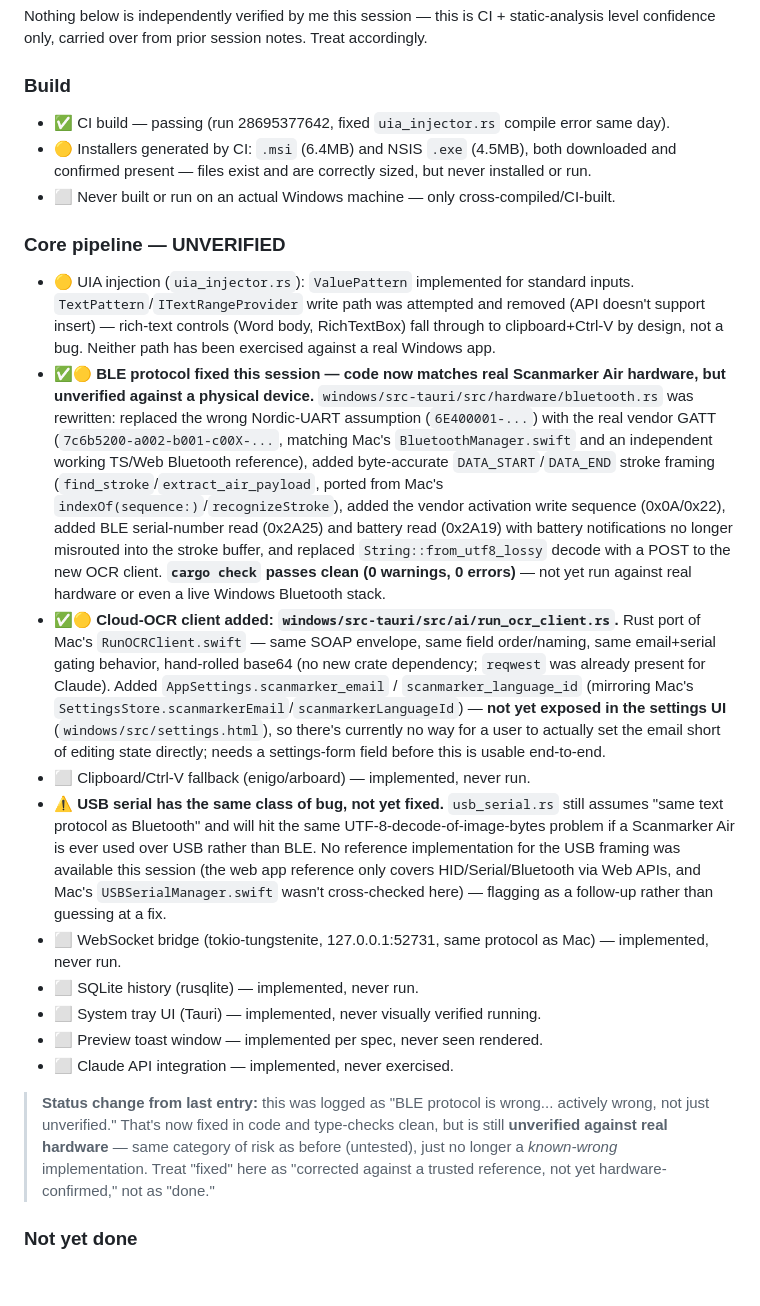
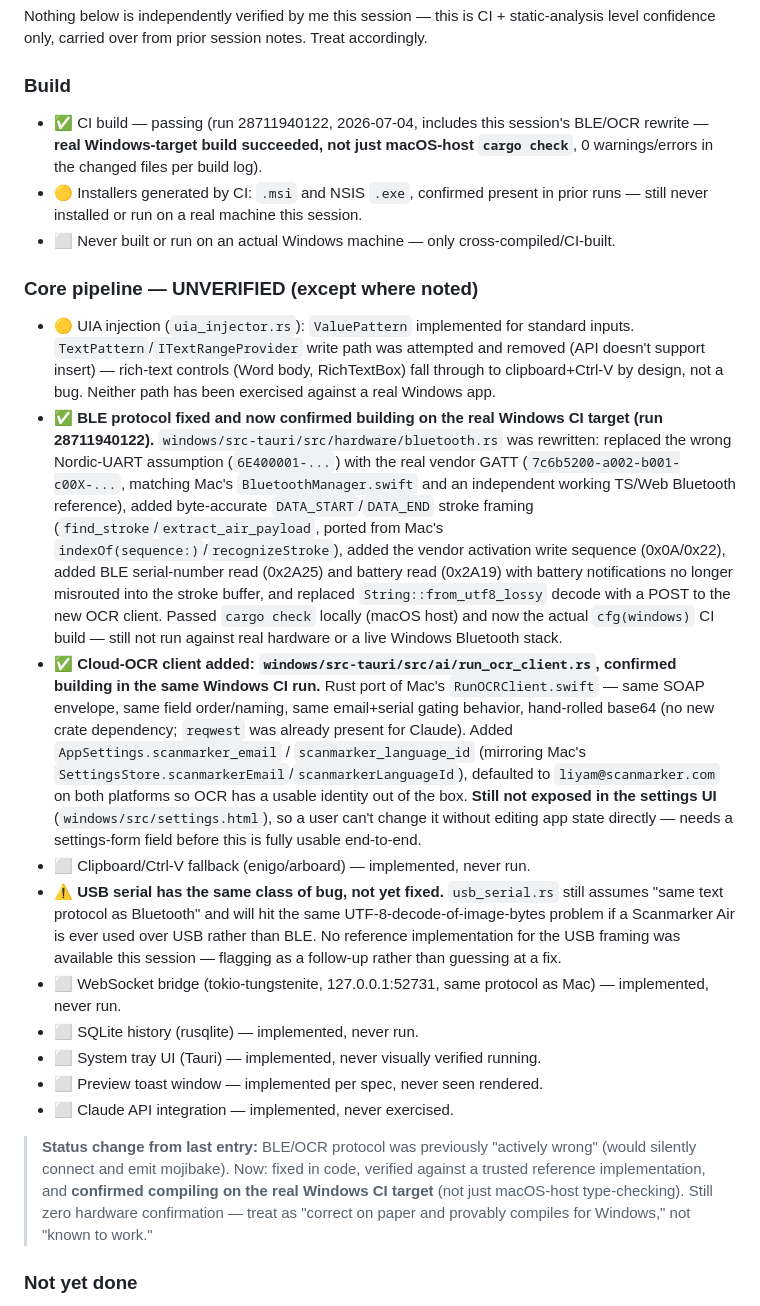
Before and after one commit to LiyamFlx/ScanToExternApp, a Markdown page: STATUS.md, the part around one of its changes. Rendered like a GitHub page; blank space fills up the shorter version.

```diff
--- a/STATUS.md
+++ b/STATUS.md
@@ -48,23 +48,23 @@ Legend: ✅ verified working · 🟡 builds/exists but unverified · 🔄 in pro
 Nothing below is independently verified by me this session — this is CI + static-analysis level confidence only, carried over from prior session notes. Treat accordingly.
 
 ### Build
-- ✅ CI build — passing (run 28695377642, fixed `uia_injector.rs` compile error same day).
-- 🟡 Installers generated by CI: `.msi` (6.4MB) and NSIS `.exe` (4.5MB), both downloaded and confirmed present — files exist and are correctly sized, but never installed or run.
+- ✅ CI build — passing (run 28711940122, 2026-07-04, includes this session's BLE/OCR rewrite — **real Windows-target build succeeded, not just macOS-host `cargo check`**, 0 warnings/errors in the changed files per build log).
+- 🟡 Installers generated by CI: `.msi` and NSIS `.exe`, confirmed present in prior runs — still never installed or run on a real machine this session.
 - ⬜ Never built or run on an actual Windows machine — only cross-compiled/CI-built.
 
-### Core pipeline — UNVERIFIED
+### Core pipeline — UNVERIFIED (except where noted)
 - 🟡 UIA injection (`uia_injector.rs`): `ValuePattern` implemented for standard inputs. `TextPattern`/`ITextRangeProvider` write path was attempted and removed (API doesn't support insert) — rich-text controls (Word body, RichTextBox) fall through to clipboard+Ctrl-V by design, not a bug. Neither path has been exercised against a real Windows app.
-- ✅🟡 **BLE protocol fixed this session — code now matches real Scanmarker Air hardware, but unverified against a physical device.** `windows/src-tauri/src/hardware/bluetooth.rs` was rewritten: replaced the wrong Nordic-UART assumption (`6E400001-...`) with the real vendor GATT (`7c6b5200-a002-b001-c00X-...`, matching Mac's `BluetoothManager.swift` and an independent working TS/Web Bluetooth reference), added byte-accurate `DATA_START`/`DATA_END` stroke framing (`find_stroke`/`extract_air_payload`, ported from Mac's `indexOf(sequence:)`/`recognizeStroke`), added the vendor activation write sequence (0x0A/0x22), added BLE serial-number read (0x2A25) and battery read (0x2A19) with battery notifications no longer misrouted into the stroke buffer, and replaced `String::from_utf8_lossy` decode with a POST to the new OCR client. **`cargo check` passes clean (0 warnings, 0 errors)** — not yet run against real hardware or even a live Windows Bluetooth stack.
-- ✅🟡 **Cloud-OCR client added: `windows/src-tauri/src/ai/run_ocr_client.rs`.** Rust port of Mac's `RunOCRClient.swift` — same SOAP envelope, same field order/naming, same email+serial gating behavior, hand-rolled base64 (no new crate dependency; `reqwest` was already present for Claude). Added `AppSettings.scanmarker_email` / `scanmarker_language_id` (mirroring Mac's `SettingsStore.scanmarkerEmail`/`scanmarkerLanguageId`) — **not yet exposed in the settings UI** (`windows/src/settings.html`), so there's currently no way for a user to actually set the email short of editing state directly; needs a settings-form field before this is usable end-to-end.
+- ✅ **BLE protocol fixed and now confirmed building on the real Windows CI target (run 28711940122).** `windows/src-tauri/src/hardware/bluetooth.rs` was rewritten: replaced the wrong Nordic-UART assumption (`6E400001-...`) with the real vendor GATT (`7c6b5200-a002-b001-c00X-...`, matching Mac's `BluetoothManager.swift` and an independent working TS/Web Bluetooth reference), added byte-accurate `DATA_START`/`DATA_END` stroke framing (`find_stroke`/`extract_air_payload`, ported from Mac's `indexOf(sequence:)`/`recognizeStroke`), added the vendor activation write sequence (0x0A/0x22), added BLE serial-number read (0x2A25) and battery read (0x2A19) with battery notifications no longer misrouted into the stroke buffer, and replaced `String::from_utf8_lossy` decode with a POST to the new OCR client. Passed `cargo check` locally (macOS host) and now the actual `cfg(windows)` CI build — still not run against real hardware or a live Windows Bluetooth stack.
+- ✅ **Cloud-OCR client added: `windows/src-tauri/src/ai/run_ocr_client.rs`, confirmed building in the same Windows CI run.** Rust port of Mac's `RunOCRClient.swift` — same SOAP envelope, same field order/naming, same email+serial gating behavior, hand-rolled base64 (no new crate dependency; `reqwest` was already present for Claude). Added `AppSettings.scanmarker_email` / `scanmarker_language_id` (mirroring Mac's `SettingsStore.scanmarkerEmail`/`scanmarkerLanguageId`), defaulted to `liyam@scanmarker.com` on both platforms so OCR has a usable identity out of the box. **Still not exposed in the settings UI** (`windows/src/settings.html`), so a user can't change it without editing app state directly — needs a settings-form field before this is fully usable end-to-end.
 - ⬜ Clipboard/Ctrl-V fallback (enigo/arboard) — implemented, never run.
-- ⚠️ **USB serial has the same class of bug, not yet fixed.** `usb_serial.rs` still assumes "same text protocol as Bluetooth" and will hit the same UTF-8-decode-of-image-bytes problem if a Scanmarker Air is ever used over USB rather than BLE. No reference implementation for the USB framing was available this session (the web app reference only covers HID/Serial/Bluetooth via Web APIs, and Mac's `USBSerialManager.swift` wasn't cross-checked here) — flagging as a follow-up rather than guessing at a fix.
+- ⚠️ **USB serial has the same class of bug, not yet fixed.** `usb_serial.rs` still assumes "same text protocol as Bluetooth" and will hit the same UTF-8-decode-of-image-bytes problem if a Scanmarker Air is ever used over USB rather than BLE. No reference implementation for the USB framing was available this session — flagging as a follow-up rather than guessing at a fix.
 - ⬜ WebSocket bridge (tokio-tungstenite, 127.0.0.1:52731, same protocol as Mac) — implemented, never run.
 - ⬜ SQLite history (rusqlite) — implemented, never run.
 - ⬜ System tray UI (Tauri) — implemented, never visually verified running.
 - ⬜ Preview toast window — implemented per spec, never seen rendered.
 - ⬜ Claude API integration — implemented, never exercised.
 
-> **Status change from last entry:** this was logged as "BLE protocol is wrong... actively wrong, not just unverified." That's now fixed in code and type-checks clean, but is still **unverified against real hardware** — same category of risk as before (untested), just no longer a *known-wrong* implementation. Treat "fixed" here as "corrected against a trusted reference, not yet hardware-confirmed," not as "done."
+> **Status change from last entry:** BLE/OCR protocol was previously "actively wrong" (would silently connect and emit mojibake). Now: fixed in code, verified against a trusted reference implementation, and **confirmed compiling on the real Windows CI target** (not just macOS-host type-checking). Still zero hardware confirmation — treat as "correct on paper and provably compiles for Windows," not "known to work."
 
 ### Not yet done
 - 🚫 EV Code Signing Certificate — not acquired; installer is unsigned, will trigger Windows SmartScreen warnings.
```
Also changed, not shown: other parts of STATUS.md (+9 -10 lines).
